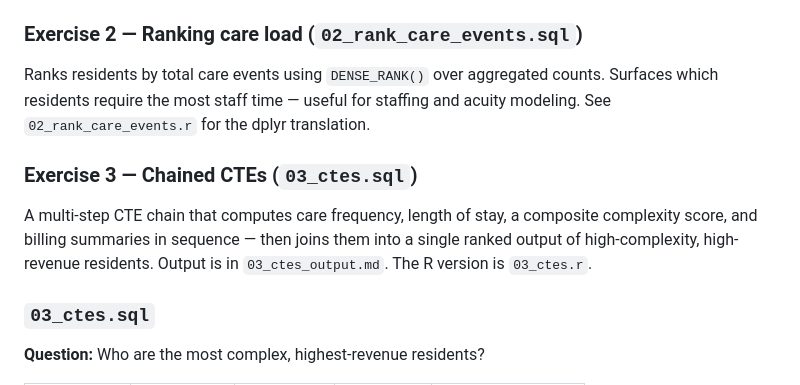
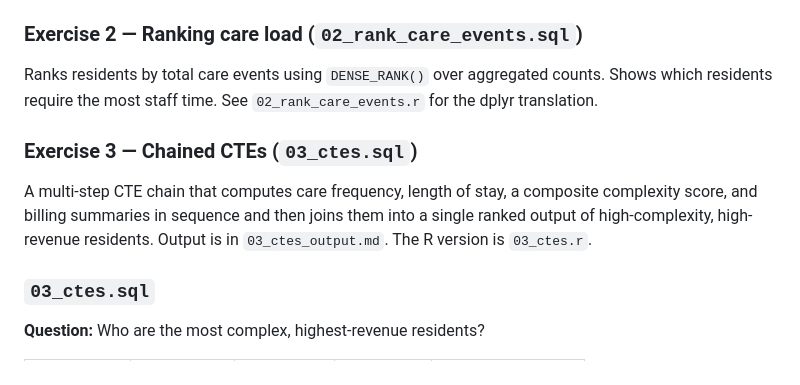
Before and after one commit to jflater/jared-ai-ml-lab, a Markdown page: sql_practice/README.md, the part around one of its changes. GitHub-like rendering.

```diff
--- a/sql_practice/README.md
+++ b/sql_practice/README.md
@@ -58,11 +58,11 @@ Identifies longest-tenured residents using `ROW_NUMBER()`, `RANK()`, and `LAG()`
 
 ### Exercise 2 — Ranking care load (`02_rank_care_events.sql`)
 
-Ranks residents by total care events using `DENSE_RANK()` over aggregated counts. Surfaces which residents require the most staff time — useful for staffing and acuity modeling. See `02_rank_care_events.r` for the dplyr translation.
+Ranks residents by total care events using `DENSE_RANK()` over aggregated counts. Shows which residents require the most staff time. See `02_rank_care_events.r` for the dplyr translation.
 
 ### Exercise 3 — Chained CTEs (`03_ctes.sql`)
 
-A multi-step CTE chain that computes care frequency, length of stay, a composite complexity score, and billing summaries in sequence — then joins them into a single ranked output of high-complexity, high-revenue residents. Output is in `03_ctes_output.md`. The R version is `03_ctes.r`.
+A multi-step CTE chain that computes care frequency, length of stay, a composite complexity score, and billing summaries in sequence and then joins them into a single ranked output of high-complexity, high-revenue residents. Output is in `03_ctes_output.md`. The R version is `03_ctes.r`.
 
 
 ### `03_ctes.sql`
```
Also changed, not shown: other parts of sql_practice/README.md (+9 -9 lines).
